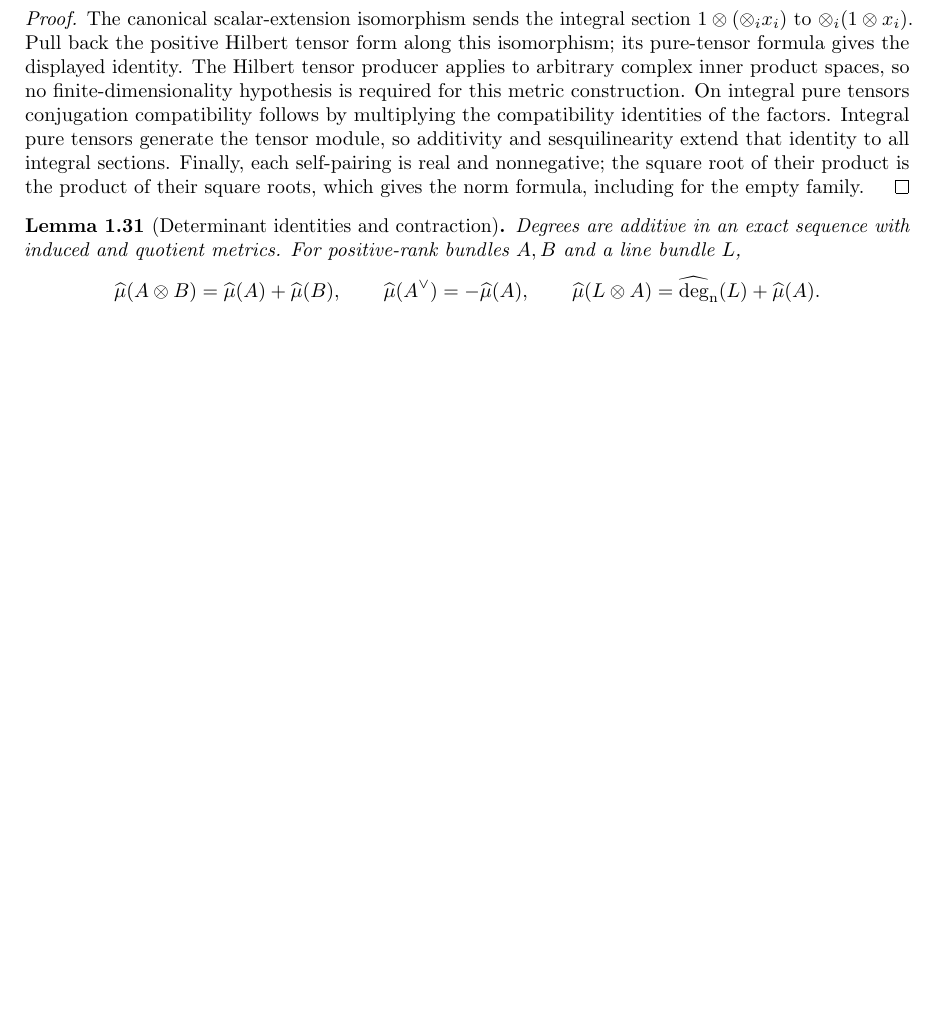
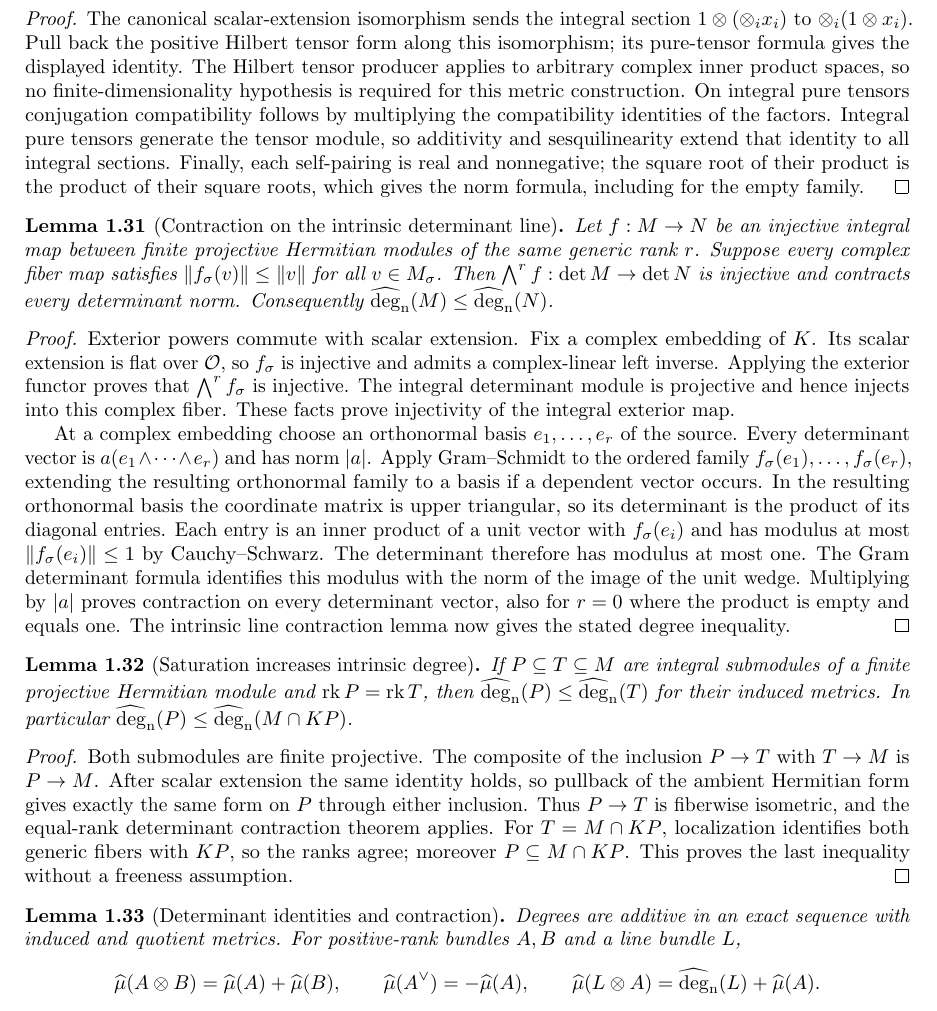
Before and after one commit to YijunYuan/AdelicBostConjecture, a LaTeX thesis (blueprint/src/web.tex, which reads blueprint/src/arithmetic.tex): part of page 8 of 36, cut so that both start at the same text, the shorter picture padded with empty space. Compiled offline with pdfLaTeX.

Commit message:
Prove determinant contraction and equal-rank arithmetic degree monotonicity
Summary: Naturality of exterior scalar extension proves integral determinant injectivity; Gram-Schmidt bounds the actual determinant norm and the intrinsic line-degree theorem yields higher-rank contraction. The 3510-job serialized build passed.
Archon-Commit: agent
Archon-Run: 0004
Archon-Role: horizon
Archon-Session: 0008-horizon-BOST-ARITH
Archon-Task: BOST-ARITH
Archon-Projects: BostConjecture

```diff
--- a/blueprint/src/arithmetic.tex
+++ b/blueprint/src/arithmetic.tex
@@ -651,8 +651,61 @@ the square root of their product is the product of their square roots,
 which gives the norm formula, including for the empty family.
 \end{proof}
 
+\begin{lemma}[Contraction on the intrinsic determinant line]
+\label{lem:determinant-contraction}
+\uses{lem:integral-determinant-line,lem:determinant-metric-unique,lem:line-degree-contraction}
+\source{bost-specht-manuscript:page-0003}\notready
+Let $f:M\to N$ be an injective integral map between finite projective
+Hermitian modules of the same generic rank $r$. Suppose every complex
+fiber map satisfies $\|f_\sigma(v)\|\leq\|v\|$ for all $v\in M_\sigma$.
+Then $\bigwedge^r f:\det M\to\det N$ is injective and contracts
+every determinant norm. Consequently $\degn(M)\leq\degn(N)$.
+\end{lemma}
+\begin{proof}
+Exterior powers commute with scalar extension. Fix a complex embedding
+of $K$. Its scalar extension is flat over $\Ocal$, so $f_\sigma$ is
+injective and admits a complex-linear left inverse. Applying the exterior
+functor proves that $\bigwedge^r f_\sigma$ is injective. The integral
+determinant module is projective and hence injects into this complex
+fiber. These facts prove injectivity of the integral exterior map.
+
+At a complex embedding choose an orthonormal basis $e_1,\ldots,e_r$
+of the source. Every determinant vector is $a(e_1\wedge\cdots\wedge e_r)$
+and has norm $|a|$. Apply Gram--Schmidt to the ordered family
+$f_\sigma(e_1),\ldots,f_\sigma(e_r)$, extending the resulting orthonormal
+family to a basis if a dependent vector occurs. In the resulting
+orthonormal basis the coordinate matrix is upper triangular, so its
+determinant is the product of its diagonal entries. Each entry is an
+inner product of a unit vector with $f_\sigma(e_i)$ and has modulus at
+most $\|f_\sigma(e_i)\|\leq1$ by Cauchy--Schwarz. The determinant
+therefore has modulus at most one. The Gram determinant formula identifies
+this modulus with the norm of the image of the unit wedge. Multiplying
+by $|a|$ proves contraction on every determinant vector, also for $r=0$
+where the product is empty and equals one. The intrinsic line contraction
+lemma now gives the stated degree inequality.
+\end{proof}
+
+\begin{lemma}[Saturation increases intrinsic degree]
+\label{lem:saturation-degree}
+\uses{lem:determinant-contraction,lem:integral-part-generic-subspace,lem:induced-hermitian-metric}\notready
+If $P\subseteq T\subseteq M$ are integral submodules of a finite projective
+Hermitian module and $\rk P=\rk T$, then $\degn(P)\leq\degn(T)$
+for their induced metrics. In particular
+$\degn(P)\leq\degn(M\cap KP)$.
+\end{lemma}
+\begin{proof}
+Both submodules are finite projective. The composite of the inclusion
+$P\to T$ with $T\to M$ is $P\to M$. After scalar extension the same
+identity holds, so pullback of the ambient Hermitian form gives exactly
+the same form on $P$ through either inclusion. Thus $P\to T$ is
+fiberwise isometric, and the equal-rank determinant contraction theorem
+applies. For $T=M\cap KP$, localization identifies both generic fibers
+with $KP$, so the ranks agree; moreover $P\subseteq M\cap KP$.
+This proves the last inequality without a freeness assumption.
+\end{proof}
+
 \begin{lemma}[Determinant identities and contraction]
-\label{lem:degree-calculus}\uses{def:hermitian-degree,lem:quotient-hermitian-metric,lem:arithmetic-tensor-metric,lem:line-degree-contraction,lem:degree-metric-scaling}
+\label{lem:degree-calculus}\uses{def:hermitian-degree,lem:quotient-hermitian-metric,lem:arithmetic-tensor-metric,lem:determinant-contraction,lem:saturation-degree,lem:degree-metric-scaling}
 \source{bost-specht-manuscript:page-0003}\notready
 Degrees are additive in an exact sequence with induced and quotient
 metrics. For positive-rank bundles $A,B$ and a line bundle $L$,
```
Also changed, not shown: 2 other files.
